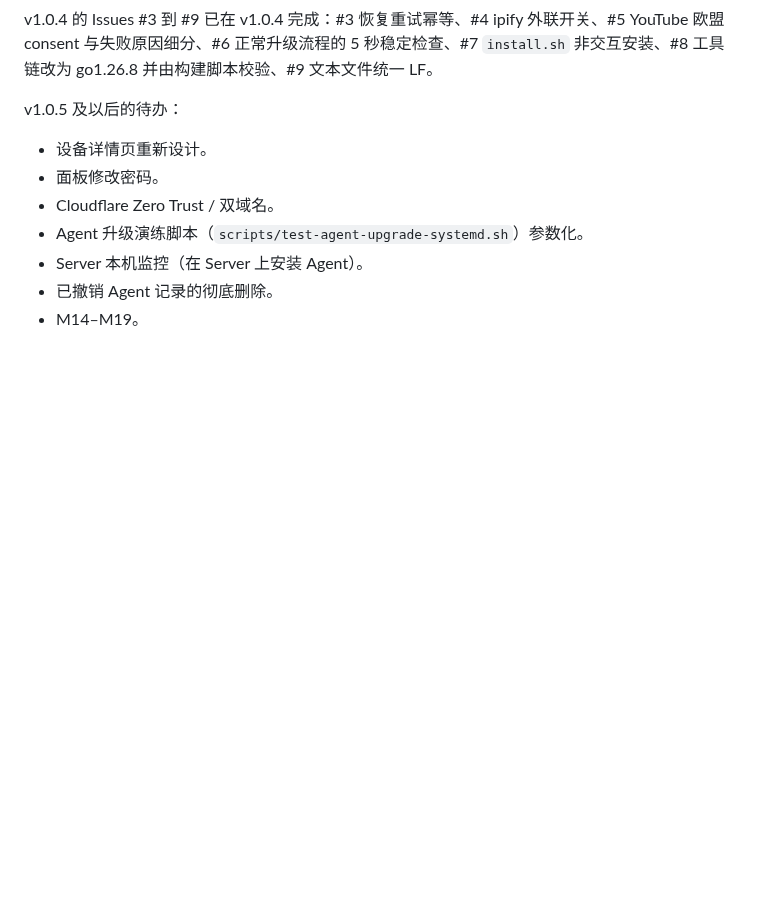
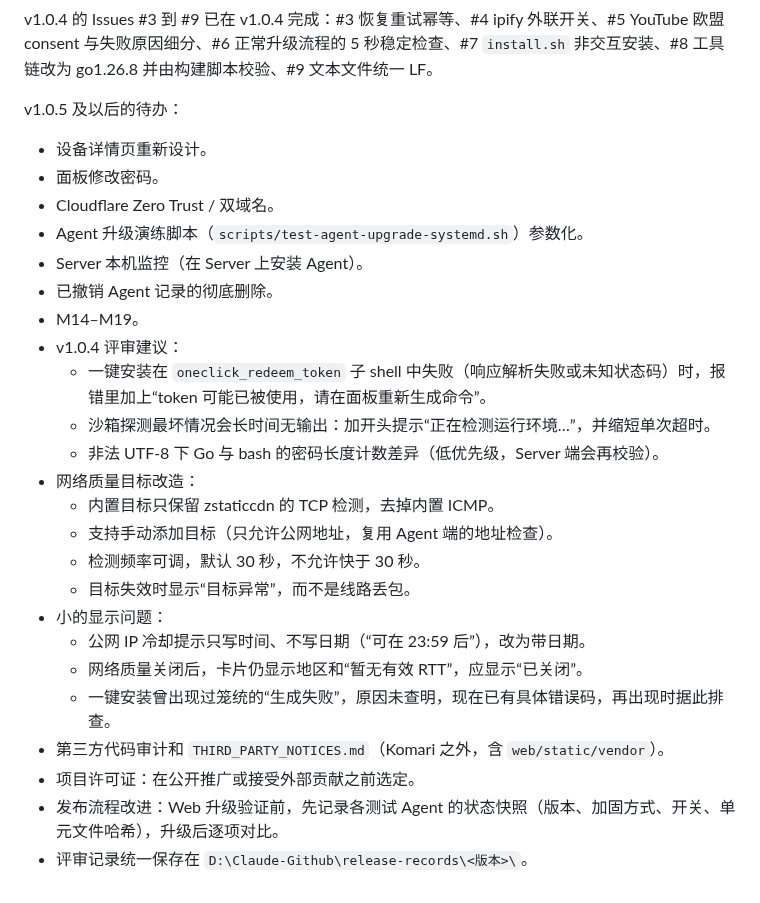
Before and after one commit to 404-git-404/404-probe, a Markdown page: CLAUDE.md, the part around the change. GitHub-like rendering; blank space fills up the shorter version.

Commit message:
docs(claude): v1.0.5 backlog from the v1.0.4 review, quality-target rework and release-process notes
Co-Authored-By: Claude Sonnet 5.5 <noreply@anthropic.com>

```diff
--- a/CLAUDE.md
+++ b/CLAUDE.md
@@ -94,3 +94,20 @@ v1.0.5 及以后的待办：
 - Server 本机监控（在 Server 上安装 Agent）。
 - 已撤销 Agent 记录的彻底删除。
 - M14–M19。
+- v1.0.4 评审建议：
+  - 一键安装在 `oneclick_redeem_token` 子 shell 中失败（响应解析失败或未知状态码）时，报错里加上“token 可能已被使用，请在面板重新生成命令”。
+  - 沙箱探测最坏情况会长时间无输出：加开头提示“正在检测运行环境…”，并缩短单次超时。
+  - 非法 UTF-8 下 Go 与 bash 的密码长度计数差异（低优先级，Server 端会再校验）。
+- 网络质量目标改造：
+  - 内置目标只保留 zstaticcdn 的 TCP 检测，去掉内置 ICMP。
+  - 支持手动添加目标（只允许公网地址，复用 Agent 端的地址检查）。
+  - 检测频率可调，默认 30 秒，不允许快于 30 秒。
+  - 目标失效时显示“目标异常”，而不是线路丢包。
+- 小的显示问题：
+  - 公网 IP 冷却提示只写时间、不写日期（“可在 23:59 后”），改为带日期。
+  - 网络质量关闭后，卡片仍显示地区和“暂无有效 RTT”，应显示“已关闭”。
+  - 一键安装曾出现过笼统的“生成失败”，原因未查明，现在已有具体错误码，再出现时据此排查。
+- 第三方代码审计和 `THIRD_PARTY_NOTICES.md`（Komari 之外，含 `web/static/vendor`）。
+- 项目许可证：在公开推广或接受外部贡献之前选定。
+- 发布流程改进：Web 升级验证前，先记录各测试 Agent 的状态快照（版本、加固方式、开关、单元文件哈希），升级后逐项对比。
+- 评审记录统一保存在 `D:\Claude-Github\release-records\<版本>\`。
```
